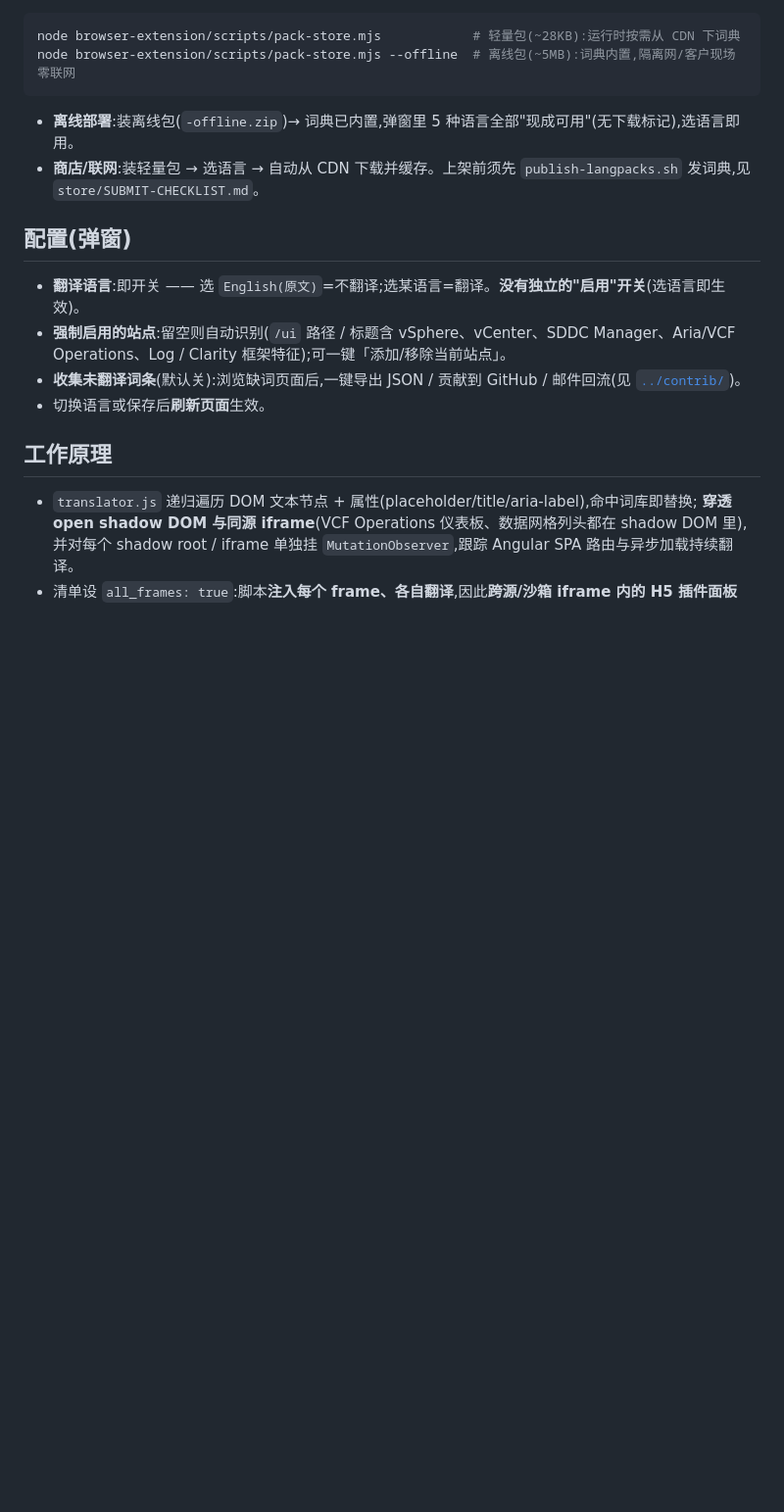
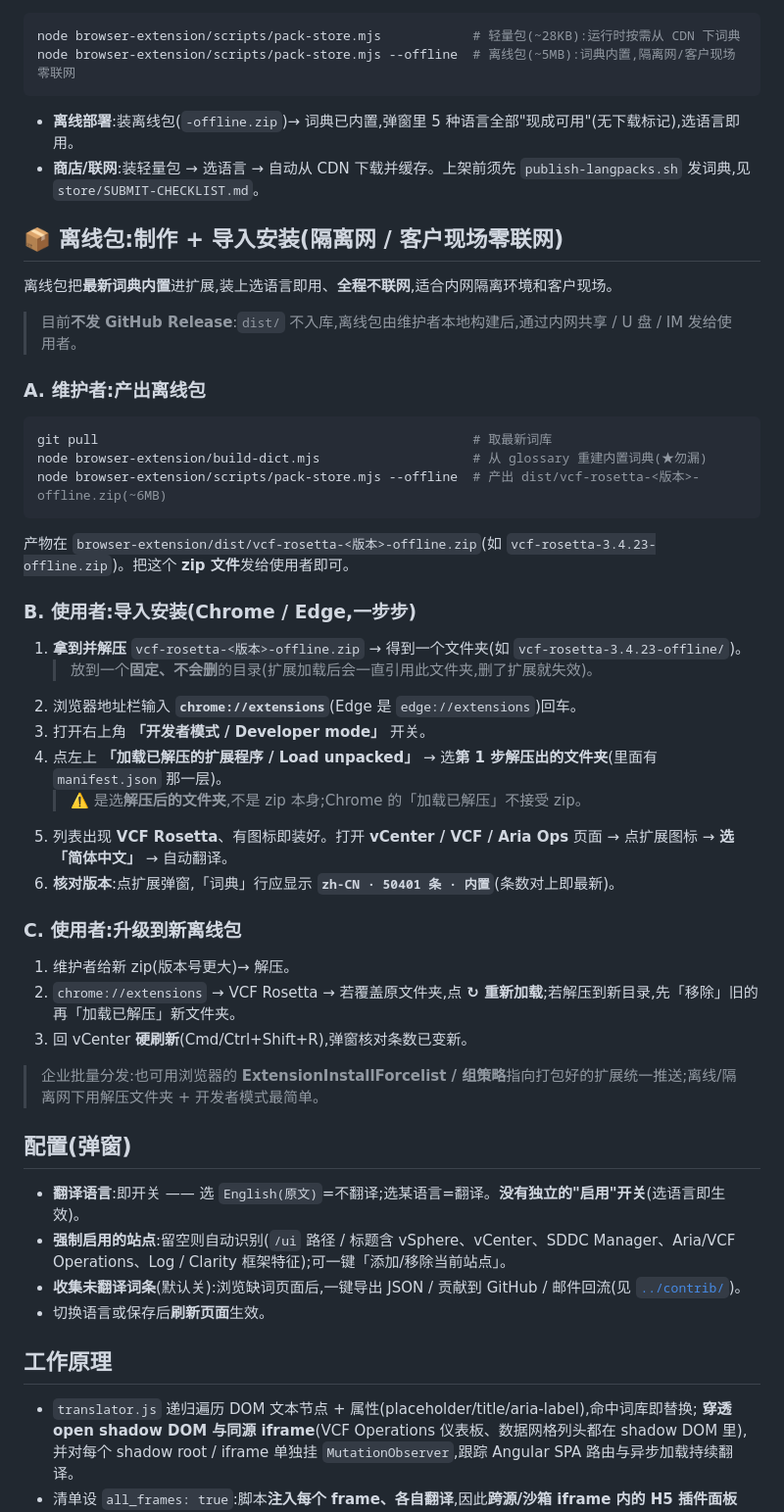
Before and after one commit to vcf-rosetta/vcf-rosetta, a Markdown page: browser-extension/README.md, the part around the change. Shown at 98% size. Rendered like a GitHub page; blank space fills up the shorter version.

Commit message:
docs(ext): README — 加离线包「制作 + 导入安装」分步骤
新增「📦 离线包:制作 + 导入安装」章节,面向隔离网/客户现场:
- A 维护者:git pull → build-dict → pack-store --offline → dist/<ver>-offline.zip
- B 使用者:解压 → chrome://extensions → 开发者模式 → 加载已解压(选解压后的文件夹,
  非 zip)→ 选简体中文 → 弹窗核对「zh-CN · 50401 条 · 内置」
- C 升级:覆盖目录后点「重新加载」或移除旧的再加载新文件夹 → 硬刷新
说明现状:dist/ 不入库、暂不发 GitHub Release,离线包由维护者本地构建后内网分发;
并提企业可用 ExtensionInstallForcelist 批量推送。

````diff
--- a/browser-extension/README.md
+++ b/browser-extension/README.md
@@ -92,6 +92,39 @@ node browser-extension/scripts/pack-store.mjs --offline  # 离线包(~5MB):词
 - **离线部署**:装离线包(`-offline.zip`)→ 词典已内置,弹窗里 5 种语言全部"现成可用"(无下载标记),选语言即用。
 - **商店/联网**:装轻量包 → 选语言 → 自动从 CDN 下载并缓存。上架前须先 `publish-langpacks.sh` 发词典,见 `store/SUBMIT-CHECKLIST.md`。
 
+## 📦 离线包:制作 + 导入安装(隔离网 / 客户现场零联网)
+
+离线包把**最新词典内置**进扩展,装上选语言即用、**全程不联网**,适合内网隔离环境和客户现场。
+> 目前**不发 GitHub Release**:`dist/` 不入库,离线包由维护者本地构建后,通过内网共享 / U 盘 / IM 发给使用者。
+
+### A. 维护者:产出离线包
+
+```bash
+git pull                                                 # 取最新词库
+node browser-extension/build-dict.mjs                    # 从 glossary 重建内置词典(★勿漏)
+node browser-extension/scripts/pack-store.mjs --offline  # 产出 dist/vcf-rosetta-<版本>-offline.zip(~6MB)
+```
+产物在 `browser-extension/dist/vcf-rosetta-<版本>-offline.zip`(如 `vcf-rosetta-3.4.23-offline.zip`)。把这个 **zip 文件**发给使用者即可。
+
+### B. 使用者:导入安装(Chrome / Edge,一步步)
+
+1. **拿到并解压** `vcf-rosetta-<版本>-offline.zip` → 得到一个文件夹(如 `vcf-rosetta-3.4.23-offline/`)。
+   > 放到一个**固定、不会删**的目录(扩展加载后会一直引用此文件夹,删了扩展就失效)。
+2. 浏览器地址栏输入 **`chrome://extensions`**(Edge 是 `edge://extensions`)回车。
+3. 打开右上角 **「开发者模式 / Developer mode」** 开关。
+4. 点左上 **「加载已解压的扩展程序 / Load unpacked」** → 选**第 1 步解压出的文件夹**(里面有 `manifest.json` 那一层)。
+   > ⚠️ 是选**解压后的文件夹**,不是 zip 本身;Chrome 的「加载已解压」不接受 zip。
+5. 列表出现 **VCF Rosetta**、有图标即装好。打开 **vCenter / VCF / Aria Ops** 页面 → 点扩展图标 → **选「简体中文」** → 自动翻译。
+6. **核对版本**:点扩展弹窗,「词典」行应显示 **`zh-CN · 50401 条 · 内置`**(条数对上即最新)。
+
+### C. 使用者:升级到新离线包
+
+1. 维护者给新 zip(版本号更大)→ 解压。
+2. `chrome://extensions` → VCF Rosetta → 若覆盖原文件夹,点 **↻ 重新加载**;若解压到新目录,先「移除」旧的再「加载已解压」新文件夹。
+3. 回 vCenter **硬刷新**(Cmd/Ctrl+Shift+R),弹窗核对条数已变新。
+
+> 企业批量分发:也可用浏览器的 **ExtensionInstallForcelist / 组策略**指向打包好的扩展统一推送;离线/隔离网下用解压文件夹 + 开发者模式最简单。
+
 ## 配置(弹窗)
 
 - **翻译语言**:即开关 —— 选 `English(原文)`=不翻译;选某语言=翻译。**没有独立的"启用"开关**(选语言即生效)。
````
